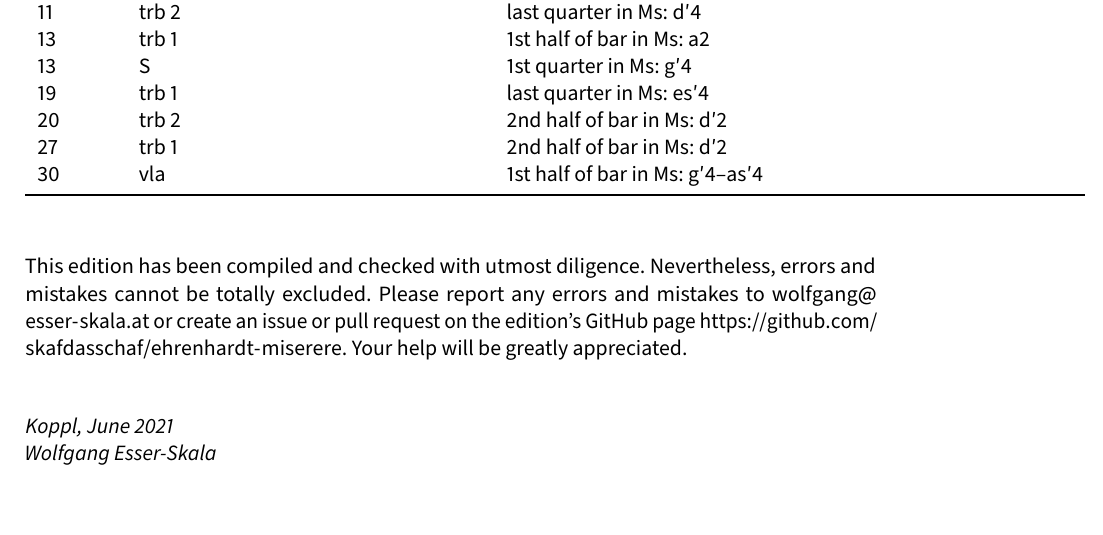
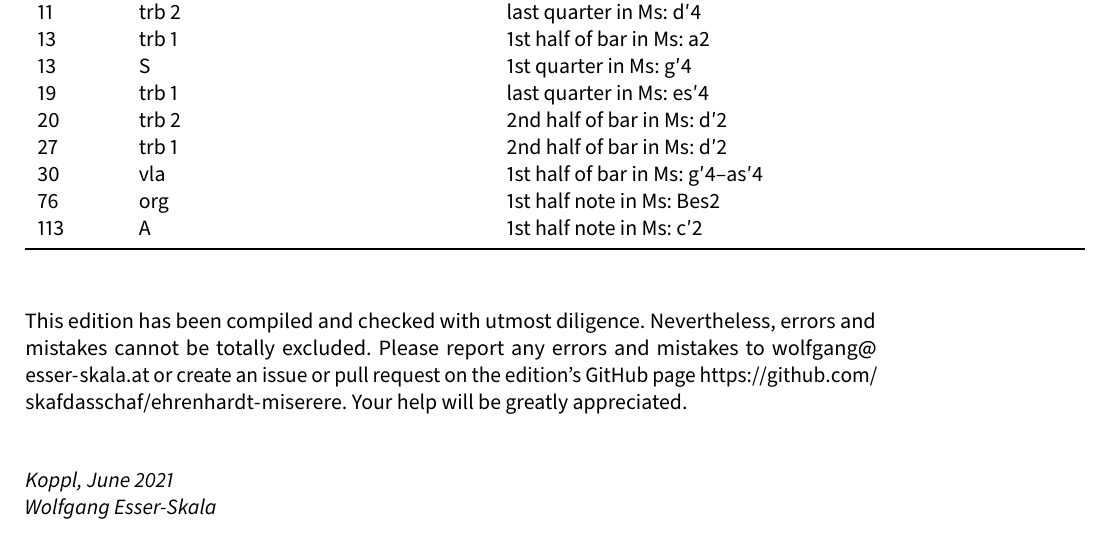
Before and after one commit to edition-esser-skala/ehrenhardt-miserere, a LaTeX document (front_matter/critical_report.tex): part of page 3 of 6, cut so that both start at the same text. Compiled offline with LuaLaTeX; a missing font is replaced by an installed copy or a similar font.

Commit message:
quoniam iniquitatem

```diff
--- a/front_matter/critical_report.tex
+++ b/front_matter/critical_report.tex
@@ -288,6 +288,8 @@ In general, this edition closely follows the manuscript. Any changes that were i
   20  & trb 2 & 2nd half of bar in Ms: d′2 \\
   27  & trb 1 & 2nd half of bar in Ms: d′2 \\
   30  & vla   & 1st half of bar in Ms: g′4–as′4 \\
+  76  & org   & 1st half note in Ms: Bes2 \\
+  113 & A     & 1st half note in Ms: c′2 \\
   \bottomrule
 \end{longtable}
 
```
Also changed, not shown: 7 other files.
